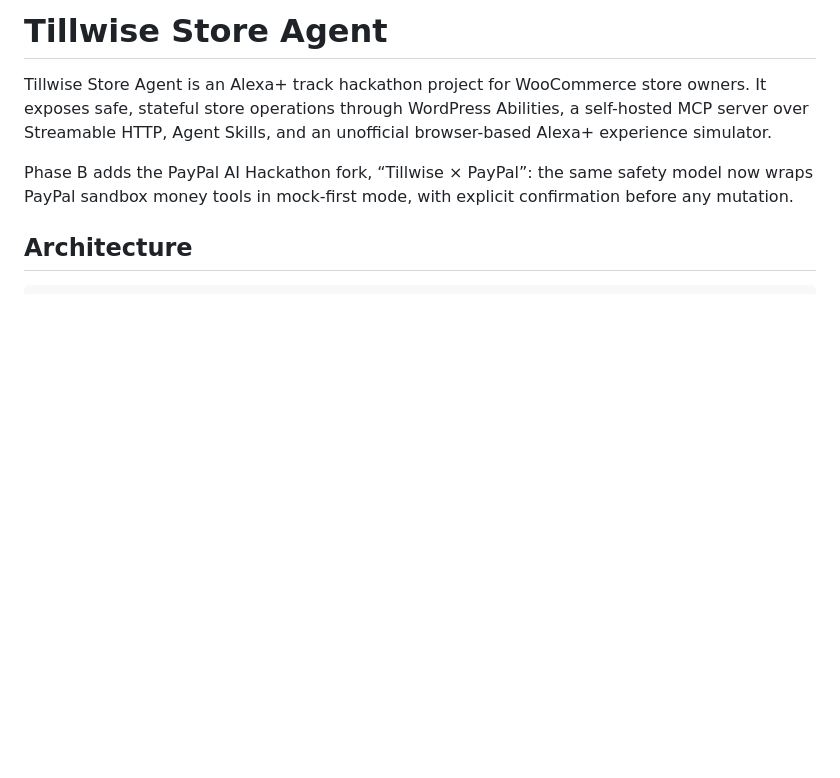
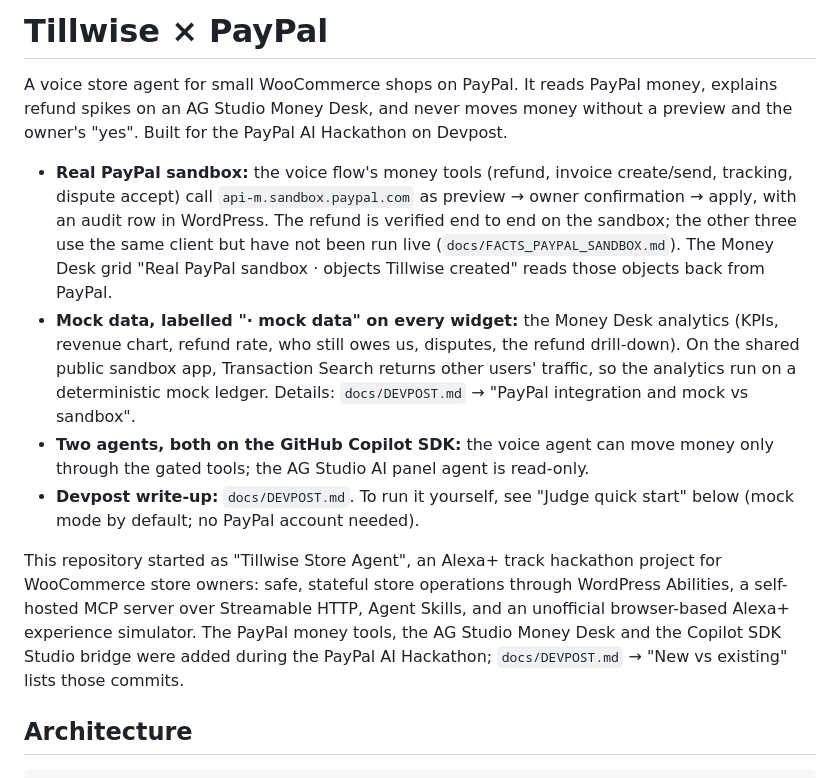
Before and after one commit to dumplingdeveloper/tillwise-paypal-money-desk, a Markdown page: README.md, the part around the change. Drawn GitHub-style; blank space fills up the shorter version.

Commit message:
docs: README leads with Tillwise × PayPal (real sandbox vs labelled mock); DEVPOST test counts measured 2026-10-27
Co-authored-by: Copilot <223556219+Copilot@users.noreply.github.com>

```diff
--- a/README.md
+++ b/README.md
@@ -1,8 +1,13 @@
-# Tillwise Store Agent
+# Tillwise × PayPal
 
-Tillwise Store Agent is an Alexa+ track hackathon project for WooCommerce store owners. It exposes safe, stateful store operations through WordPress Abilities, a self-hosted MCP server over Streamable HTTP, Agent Skills, and an unofficial browser-based Alexa+ experience simulator.
+A voice store agent for small WooCommerce shops on PayPal. It reads PayPal money, explains refund spikes on an AG Studio Money Desk, and never moves money without a preview and the owner's "yes". Built for the PayPal AI Hackathon on Devpost.
 
-Phase B adds the PayPal AI Hackathon fork, “Tillwise × PayPal”: the same safety model now wraps PayPal sandbox money tools in mock-first mode, with explicit confirmation before any mutation.
+- **Real PayPal sandbox:** the voice flow's money tools (refund, invoice create/send, tracking, dispute accept) call `api-m.sandbox.paypal.com` as preview → owner confirmation → apply, with an audit row in WordPress. The refund is verified end to end on the sandbox; the other three use the same client but have not been run live (`docs/FACTS_PAYPAL_SANDBOX.md`). The Money Desk grid "Real PayPal sandbox · objects Tillwise created" reads those objects back from PayPal.
+- **Mock data, labelled "· mock data" on every widget:** the Money Desk analytics (KPIs, revenue chart, refund rate, who still owes us, disputes, the refund drill-down). On the shared public sandbox app, Transaction Search returns other users' traffic, so the analytics run on a deterministic mock ledger. Details: `docs/DEVPOST.md` → "PayPal integration and mock vs sandbox".
+- **Two agents, both on the GitHub Copilot SDK:** the voice agent can move money only through the gated tools; the AG Studio AI panel agent is read-only.
+- **Devpost write-up:** `docs/DEVPOST.md`. To run it yourself, see "Judge quick start" below (mock mode by default; no PayPal account needed).
+
+This repository started as "Tillwise Store Agent", an Alexa+ track hackathon project for WooCommerce store owners: safe, stateful store operations through WordPress Abilities, a self-hosted MCP server over Streamable HTTP, Agent Skills, and an unofficial browser-based Alexa+ experience simulator. The PayPal money tools, the AG Studio Money Desk and the Copilot SDK Studio bridge were added during the PayPal AI Hackathon; `docs/DEVPOST.md` → "New vs existing" lists those commits.
 
 ## Architecture
 
```
Also changed, not shown: docs/DEVPOST.md (+5 -4 lines).
